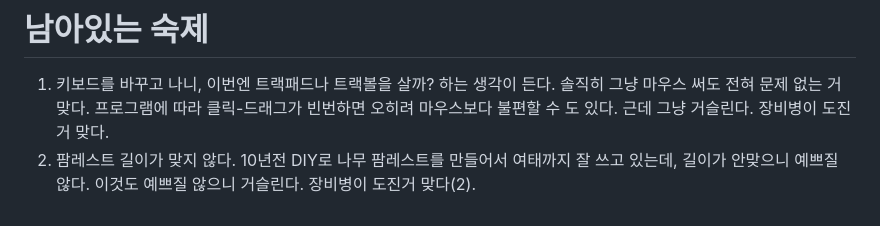
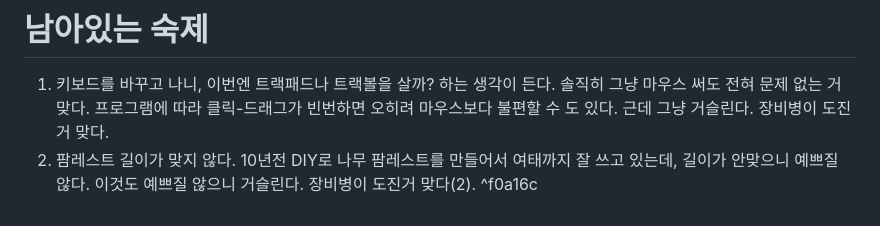
Before and after one commit to eggjpai-eng/GitBlog, a Markdown page: content/JustChat/2026_0906.md, the part around the change. GitHub-like rendering.

```diff
--- a/content/JustChat/2026_0906.md
+++ b/content/JustChat/2026_0906.md
@@ -20,4 +20,4 @@ tags:
 그리고 VIA같은 툴로 내 마음대로 설정이 가능하다는 점이 생각보다 중요하게 다가온다. 일반 키보드의 win자리에 Fn을 넣고, 우하단(RWin, Menu, Rctrl, RShift) 키들을 방향키로 맵핑해서 쓰는 상태이다. 앞에서도 언급했듯이 Fn키가 우하단에 있으면 가뜩이나 힘이 약한 오른 새끼손가락이 혹사당하는데, 난 그냥 왼손으로 Fn키를 누르고 일반적인 방향키 쓰듯 왼손 검/중/약지로 움직이니. 기존 키보드와 비교했을 때 이질감이 별로 안 느껴진다. 추가로, 추가 시트에 마우스 커서 이동도 할당해봤다. 요긴하게 쓸 일은 별로 없겠지만 또 뭐 있으면 은근히 잘 쓰더라.
 # 남아있는 숙제
 1. 키보드를 바꾸고 나니, 이번엔 트랙패드나 트랙볼을 살까? 하는 생각이 든다. 솔직히 그냥 마우스 써도 전혀 문제 없는 거 맞다. 프로그램에 따라 클릭-드래그가 빈번하면 오히려 마우스보다 불편할 수 도 있다. 근데 그냥 거슬린다. 장비병이 도진거 맞다.
-2. 팜레스트 길이가 맞지 않다. 10년전 DIY로 나무 팜레스트를 만들어서 여태까지 잘 쓰고 있는데, 길이가 안맞으니 예쁘질 않다. 이것도 예쁘질 않으니 거슬린다.  장비병이 도진거 맞다(2).
+2. 팜레스트 길이가 맞지 않다. 10년전 DIY로 나무 팜레스트를 만들어서 여태까지 잘 쓰고 있는데, 길이가 안맞으니 예쁘질 않다. 이것도 예쁘질 않으니 거슬린다.  장비병이 도진거 맞다(2). ^f0a16c
```
Also changed, not shown: content/Interests/2026_0920.md (added, +18 -0 lines).
